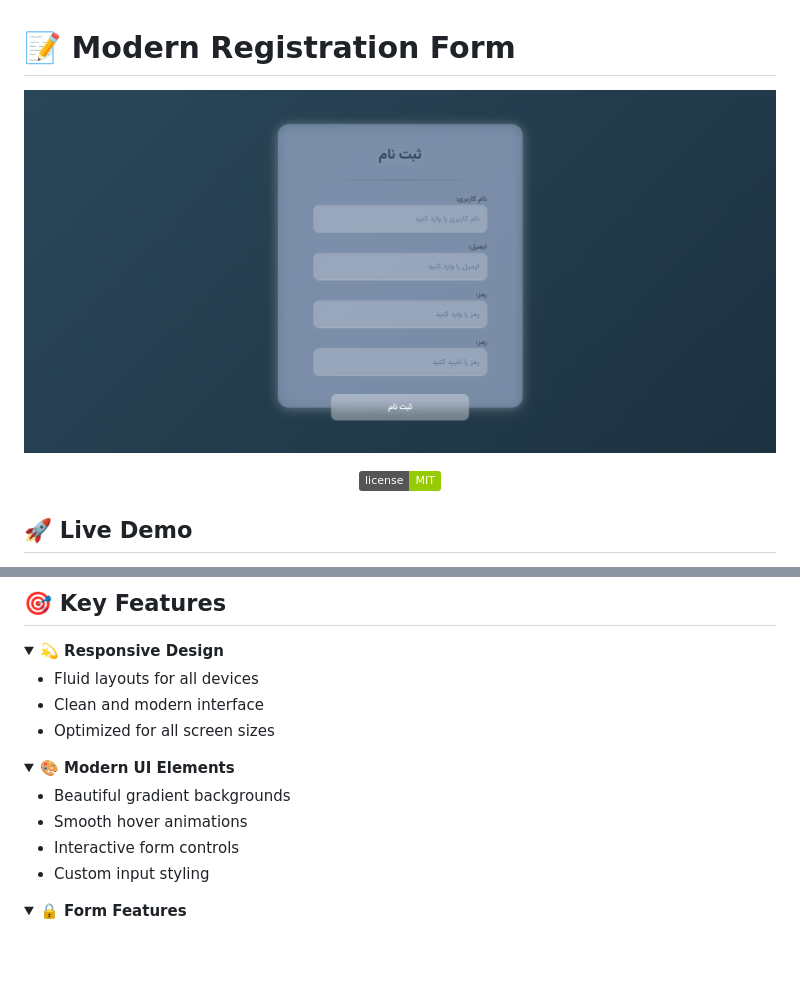
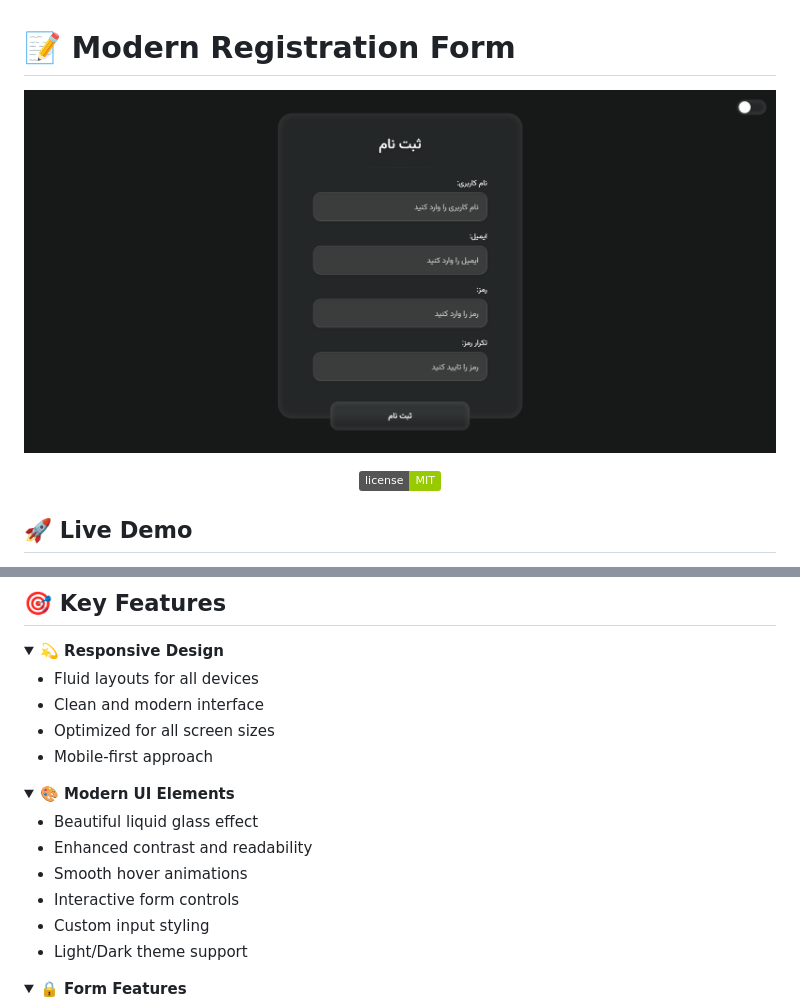
Before and after one commit to EmadN87/registration-form, a Markdown page: README.md, 2 parts joined by grey strips. Drawn GitHub-style; pictures changed too: images/screenshot.png; folded sections open; badges without logos; blank space fills up the shorter version.

Commit message:
- Update README

```diff
--- a/README.md
+++ b/README.md
@@ -24,15 +24,18 @@ A modern, responsive registration form with smooth animations and validation. Bu
 -   Fluid layouts for all devices
 -   Clean and modern interface
 -   Optimized for all screen sizes
+-   Mobile-first approach
 </details>
 
 <details>
 <summary><strong>🎨 Modern UI Elements</strong></summary>
 
--   Beautiful gradient backgrounds
+-   Beautiful liquid glass effect
+-   Enhanced contrast and readability
 -   Smooth hover animations
 -   Interactive form controls
 -   Custom input styling
+-   Light/Dark theme support
 </details>
 
 <details>
```
